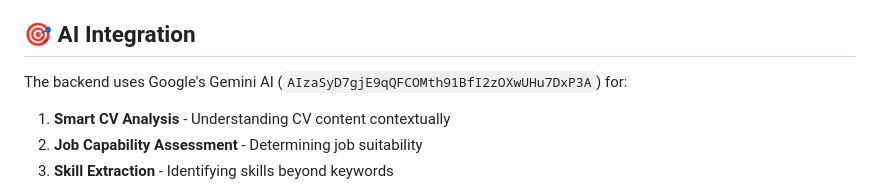
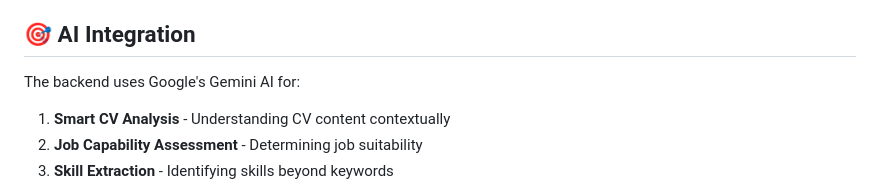
Before and after one commit to hxd54/Sconnect, a Markdown page: smartpath-ai/backend/README_BACKEND.md, the part around the change. GitHub-like rendering.

```diff
--- a/smartpath-ai/backend/README_BACKEND.md
+++ b/smartpath-ai/backend/README_BACKEND.md
@@ -89,7 +89,7 @@ Latest verification (✅ All passed):
 
 ## 🎯 AI Integration
 
-The backend uses Google's Gemini AI (`AIzaSyD7gjE9qQFCOMth91BfI2zOXwUHu7DxP3A`) for:
+The backend uses Google's Gemini AI for:
 
 1. **Smart CV Analysis** - Understanding CV content contextually
 2. **Job Capability Assessment** - Determining job suitability
```
